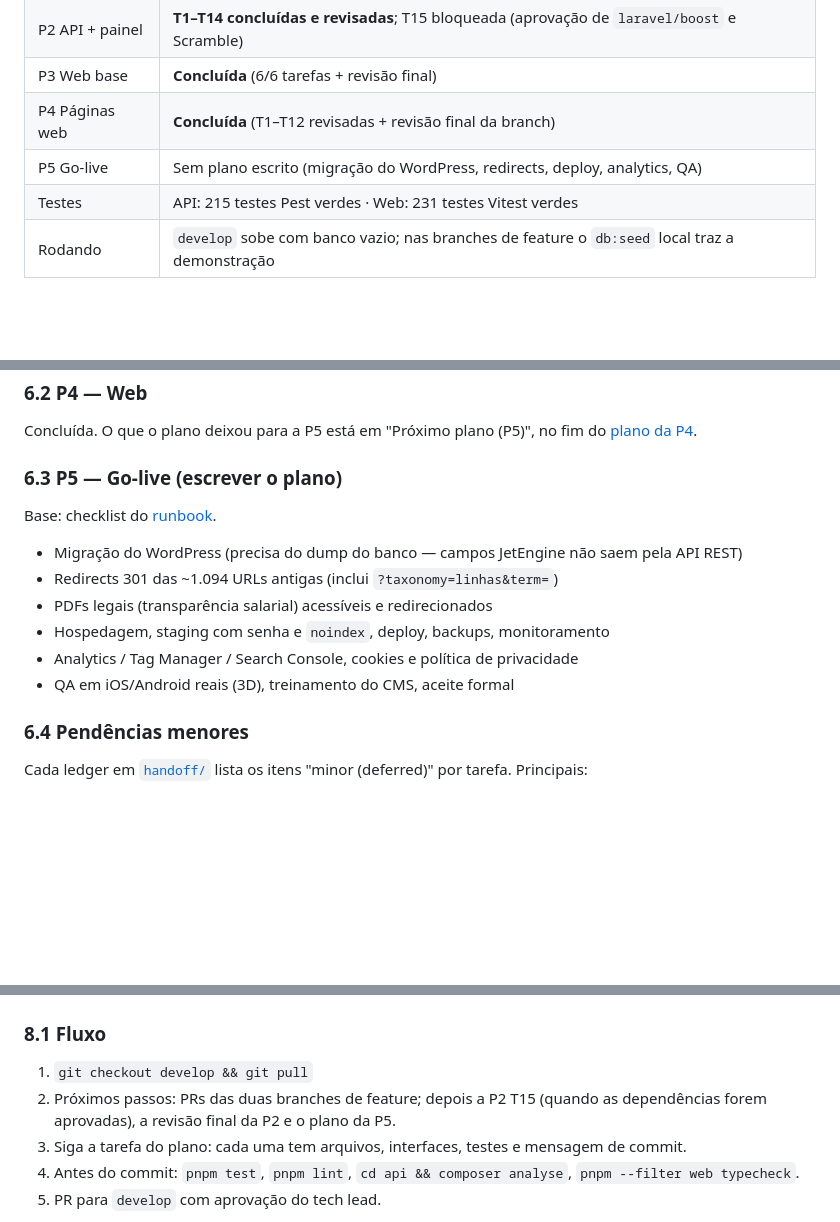
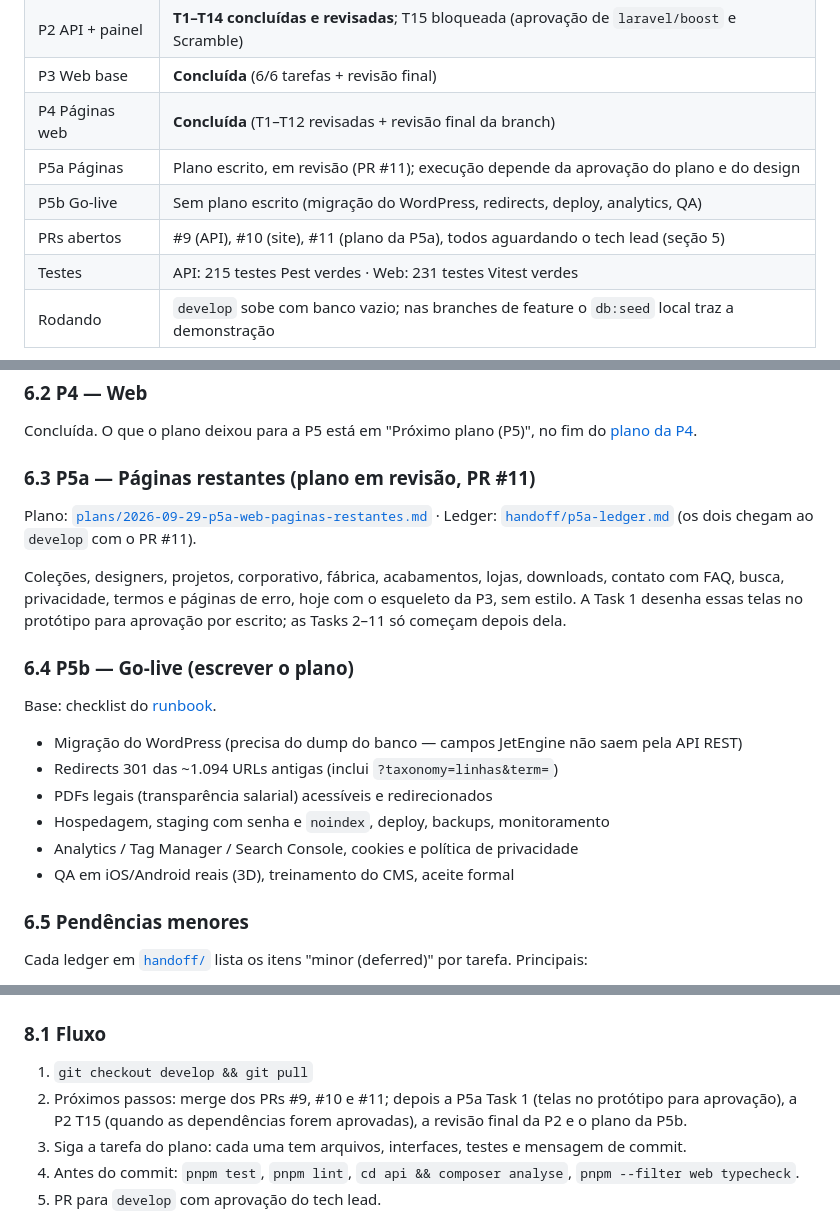
Before and after one commit to PPP-Group/Franccino, a Markdown page: docs/HANDOFF.md, 3 parts joined by grey strips. Rendered like a GitHub page; blank space fills up the shorter version.

```diff
--- a/docs/HANDOFF.md
+++ b/docs/HANDOFF.md
@@ -19,7 +19,9 @@ Leia nesta ordem: este arquivo, [`CLAUDE.md`](../CLAUDE.md) (regras de código),
 | P2 API + painel | **T1–T14 concluídas e revisadas**; T15 bloqueada (aprovação de `laravel/boost` e Scramble)         |
 | P3 Web base     | **Concluída** (6/6 tarefas + revisão final)                                                        |
 | P4 Páginas web  | **Concluída** (T1–T12 revisadas + revisão final da branch)                                         |
-| P5 Go-live      | Sem plano escrito (migração do WordPress, redirects, deploy, analytics, QA)                        |
+| P5a Páginas     | Plano escrito, em revisão (PR #11); execução depende da aprovação do plano e do design             |
+| P5b Go-live     | Sem plano escrito (migração do WordPress, redirects, deploy, analytics, QA)                        |
+| PRs abertos     | #9 (API), #10 (site), #11 (plano da P5a), todos aguardando o tech lead (seção 5)                   |
 | Testes          | API: 215 testes Pest verdes · Web: 231 testes Vitest verdes                                        |
 | Rodando         | `develop` sobe com banco vazio; nas branches de feature o `db:seed` local traz a demonstração      |
 
@@ -207,7 +230,16 @@ Nada em andamento. Aguardando o tech lead:
 Concluída. O que o plano deixou para a P5 está em "Próximo plano (P5)", no fim do
 [plano da P4](plans/2026-09-24-p4-web-paginas.md).
 
-### 6.3 P5 — Go-live (escrever o plano)
+### 6.3 P5a — Páginas restantes (plano em revisão, PR #11)
+
+Plano: [`plans/2026-09-29-p5a-web-paginas-restantes.md`](plans/2026-09-29-p5a-web-paginas-restantes.md) · Ledger:
+[`handoff/p5a-ledger.md`](handoff/p5a-ledger.md) (os dois chegam ao `develop` com o PR #11).
+
+Coleções, designers, projetos, corporativo, fábrica, acabamentos, lojas, downloads, contato com FAQ, busca,
+privacidade, termos e páginas de erro, hoje com o esqueleto da P3, sem estilo. A Task 1 desenha essas telas no
+protótipo para aprovação por escrito; as Tasks 2–11 só começam depois dela.
+
+### 6.4 P5b — Go-live (escrever o plano)
 
 Base: checklist do [runbook](runbook-deploy.md).
 
@@ -218,7 +250,7 @@ Base: checklist do [runbook](runbook-deploy.md).
 - Analytics / Tag Manager / Search Console, cookies e política de privacidade
 - QA em iOS/Android reais (3D), treinamento do CMS, aceite formal
 
-### 6.4 Pendências menores
+### 6.5 Pendências menores
 
 Cada ledger em [`handoff/`](handoff/) lista os itens "minor (deferred)" por tarefa. Principais:
 
@@ -253,8 +285,8 @@ Cada ledger em [`handoff/`](handoff/) lista os itens "minor (deferred)" por tare
 ### 8.1 Fluxo
 
 1. `git checkout develop && git pull`
-2. Próximos passos: PRs das duas branches de feature; depois a P2 T15 (quando as dependências forem aprovadas), a
-   revisão final da P2 e o plano da P5.
+2. Próximos passos: merge dos PRs #9, #10 e #11; depois a P5a Task 1 (telas no protótipo para aprovação), a P2 T15
+   (quando as dependências forem aprovadas), a revisão final da P2 e o plano da P5b.
 3. Siga a tarefa do plano: cada uma tem arquivos, interfaces, testes e mensagem de commit.
 4. Antes do commit: `pnpm test`, `pnpm lint`, `cd api && composer analyse`, `pnpm --filter web typecheck`.
 5. PR para `develop` com aprovação do tech lead.
```
Also changed, not shown: other parts of docs/HANDOFF.md (+31 -10 lines).
